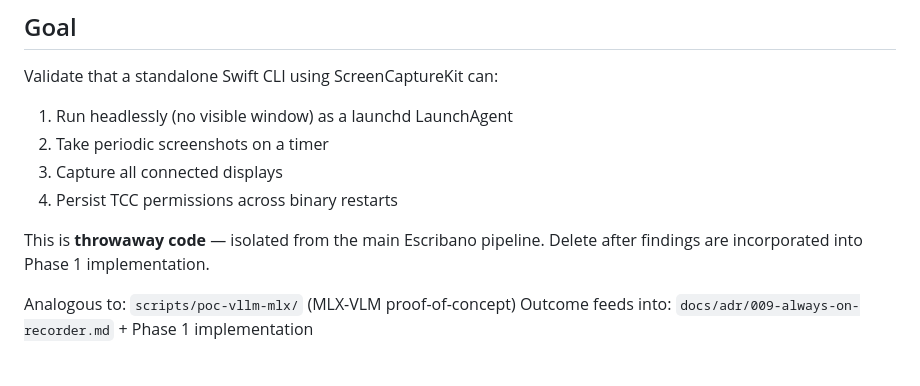
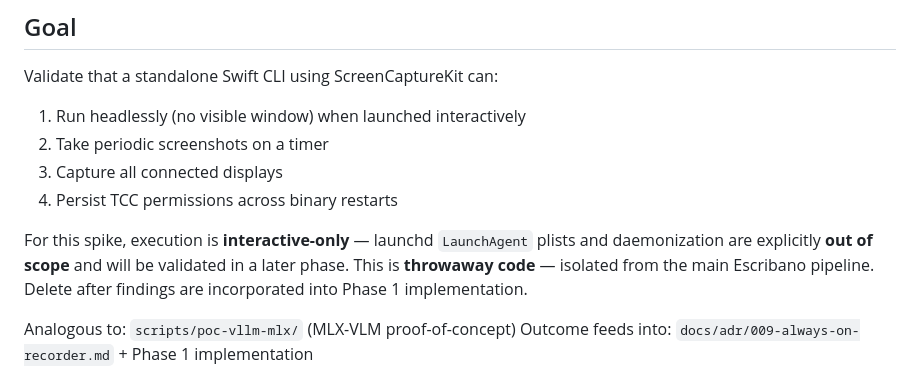
Before and after one commit to eduardosanzb/escribano, a Markdown page: docs/SCREENCAPTUREKIT-POC-SPIKE.md, the part around the change. GitHub-like rendering.

Commit message:
Update docs/SCREENCAPTUREKIT-POC-SPIKE.md
Co-authored-by: Copilot <175728472+Copilot@users.noreply.github.com>

```diff
--- a/docs/SCREENCAPTUREKIT-POC-SPIKE.md
+++ b/docs/SCREENCAPTUREKIT-POC-SPIKE.md
@@ -10,11 +10,12 @@
 
 Validate that a standalone Swift CLI using ScreenCaptureKit can:
 
-1. Run headlessly (no visible window) as a launchd LaunchAgent
+1. Run headlessly (no visible window) when launched interactively
 2. Take periodic screenshots on a timer
 3. Capture all connected displays
 4. Persist TCC permissions across binary restarts
 
+For this spike, execution is **interactive-only** — launchd `LaunchAgent` plists and daemonization are explicitly **out of scope** and will be validated in a later phase.
 This is **throwaway code** — isolated from the main Escribano pipeline. Delete after findings are incorporated into Phase 1 implementation.
 
 Analogous to: `scripts/poc-vllm-mlx/` (MLX-VLM proof-of-concept)
```
